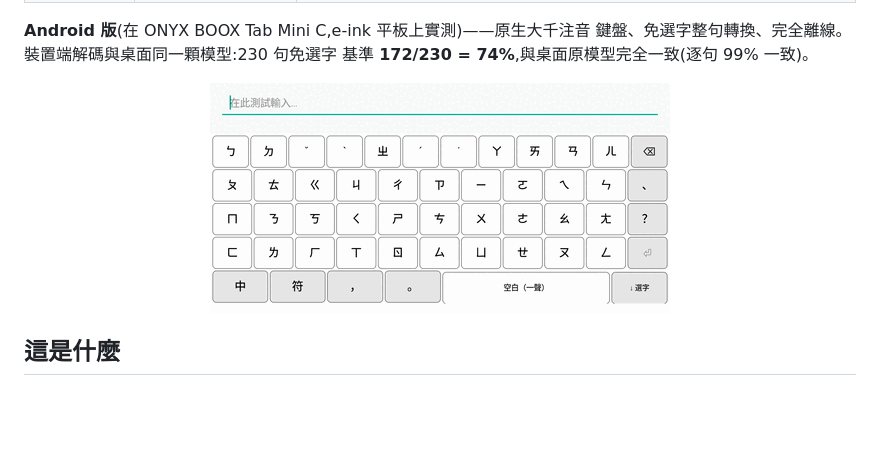
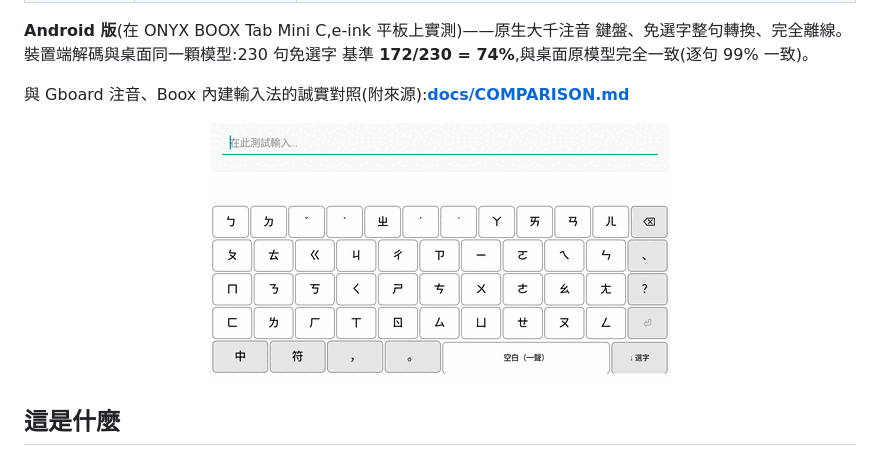
Before and after one commit to vieenrose/sloth-zhuyin-linux, a Markdown page: README.md, the part around the change. Rendered like a GitHub page; pictures changed too: docs/android-boox-demo-v2.gif (added), docs/android-boox-demo.gif (deleted); blank space fills up the shorter version.

```diff
--- a/README.md
+++ b/README.md
@@ -31,7 +31,9 @@ demo,但 fcitx5 / IBus 的操作一模一樣。
 鍵盤、免選字整句轉換、完全離線。裝置端解碼與桌面同一顆模型:230 句免選字
 基準 **172/230 = 74%**,與桌面原模型完全一致(逐句 99% 一致)。
 
-<p align="center"><img src="docs/android-boox-demo.gif" width="460" alt="Slothing 在 BOOX Tab Mini C(Android)上:點大千注音鍵,免選字整句轉換出「我在寫程式」"></p>
+與 Gboard 注音、Boox 內建輸入法的誠實對照(附來源):**[docs/COMPARISON.md](docs/COMPARISON.md)**
+
+<p align="center"><img src="docs/android-boox-demo-v2.gif" width="460" alt="Slothing 在 BOOX Tab Mini C(Android)上:點大千注音鍵,免選字整句轉換出「我在寫程式」,候選列即打即現"></p>
 
 ## 這是什麼
 
```
Also changed, not shown: README.en.md (+3 -1 lines), docs/COMPARISON.md (added, +50 -0 lines).
